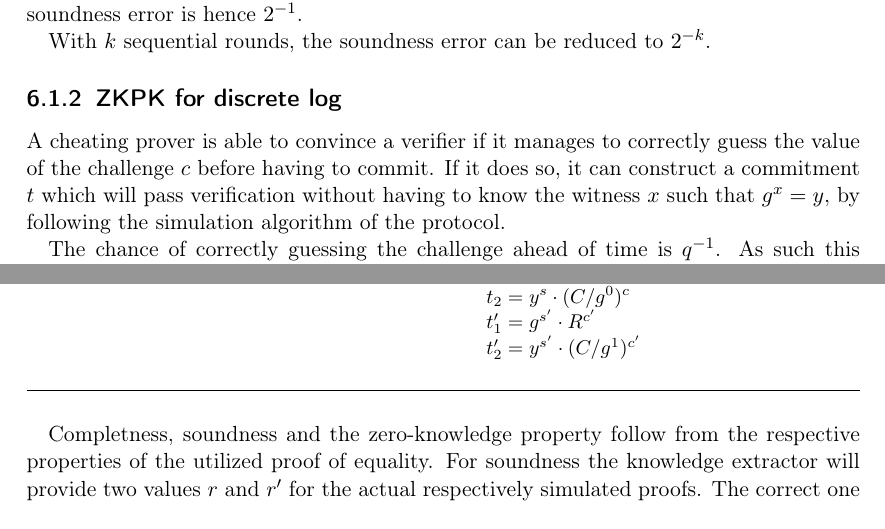
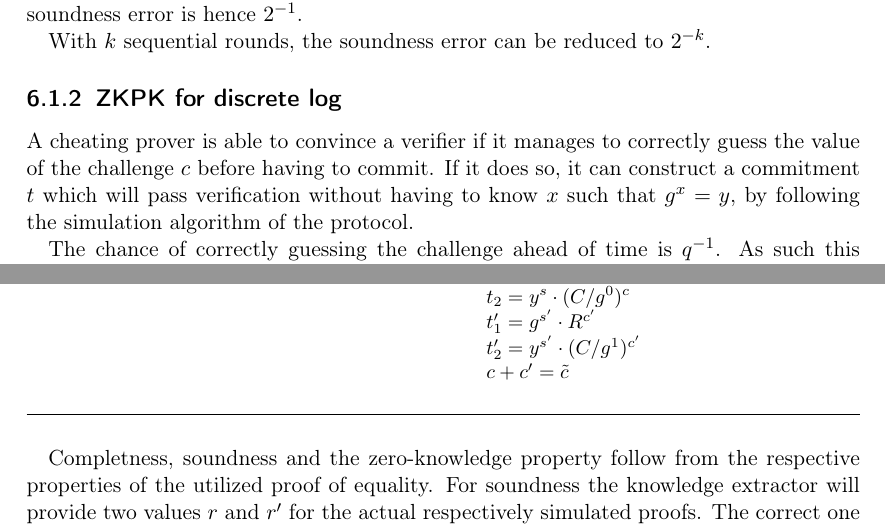
Before and after one commit to Lavode/41106-cryptographic-protocols, a LaTeX problem sheet (exercises/series_6/series.tex): two parts of pages 2 and 5 of 5, joined at a grey line, cut so that both start at the same text. Compiled offline with pdfLaTeX.

Commit message:
Add missing verification in last ZKPK.

```diff
--- a/exercises/series_6/series.tex
+++ b/exercises/series_6/series.tex
@@ -140,8 +140,8 @@ With $k$ sequential rounds, the soundness error can be reduced to $2^{-k}$.
 A cheating prover is able to convince a verifier if it manages to correctly
 guess the value of the challenge $c$ before having to commit. If it does so, it
 can construct a commitment $t$ which will pass verification without having to
-know the witness $x$ such that $g^x = y$, by following the simulation algorithm
-of the protocol.
+know $x$ such that $g^x = y$, by following the simulation algorithm of the
+protocol.
 
 The chance of correctly guessing the challenge ahead of time is $q^{-1}$. As
 such this chance is already inversely exponential in the security parameter,
@@ -312,7 +312,8 @@ all variables.
       \> \> $t_1 = g^s \cdot R^c$ \\
       \> \> $t_2 = y^s \cdot (C / g^0)^c$ \\
       \> \> $t'_1 = g^{s'} \cdot R^{c'}$ \\
-      \> \> $t'_2 = y^{s'} \cdot (C / g^1)^{c'}$
+      \> \> $t'_2 = y^{s'} \cdot (C / g^1)^{c'}$ \\
+	  \> \> $c + c' = \tilde{c}$
     \end{numbertabbing}
   }
   \caption{Proving validity of vote in homomorphic ElGamal}
```
